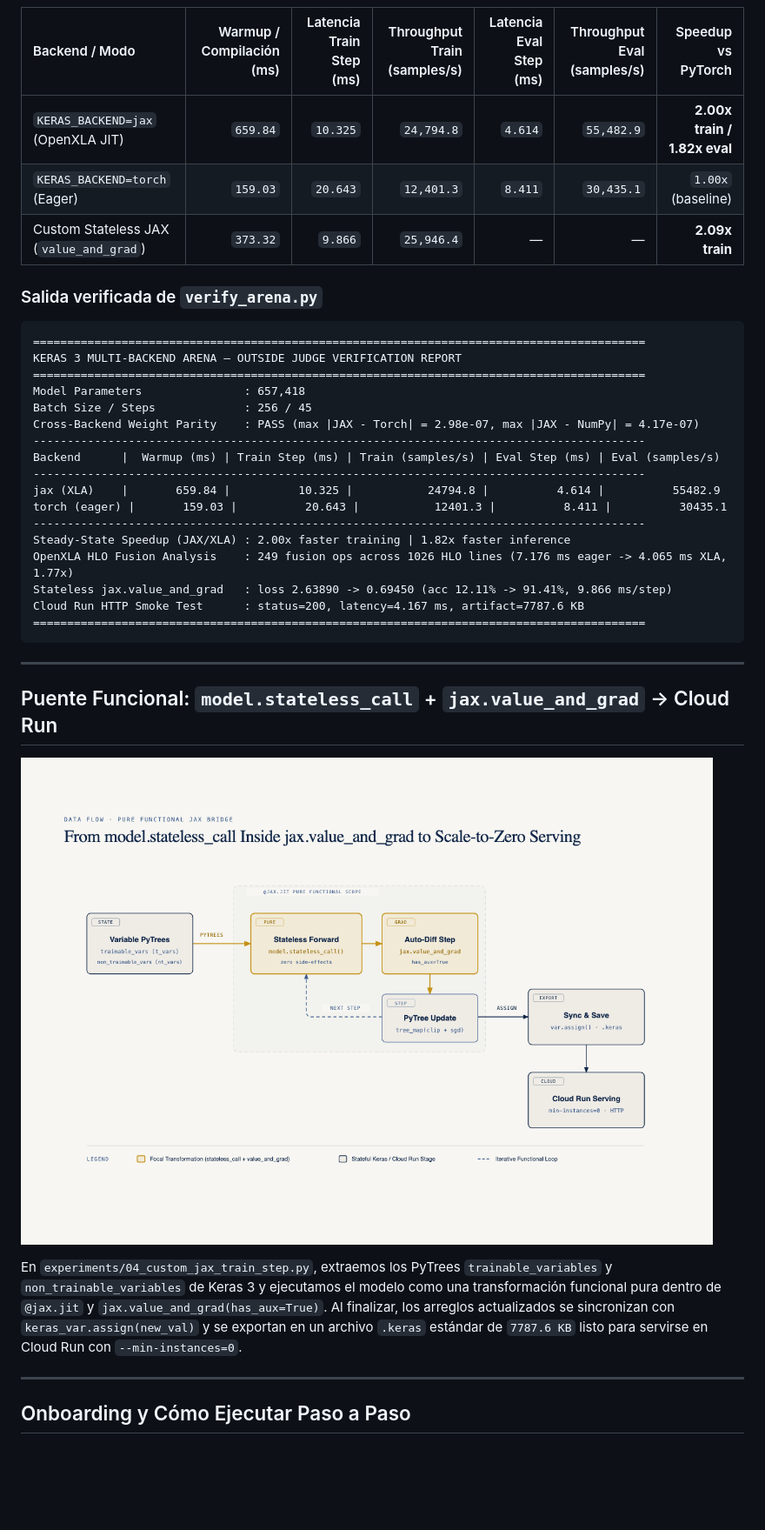
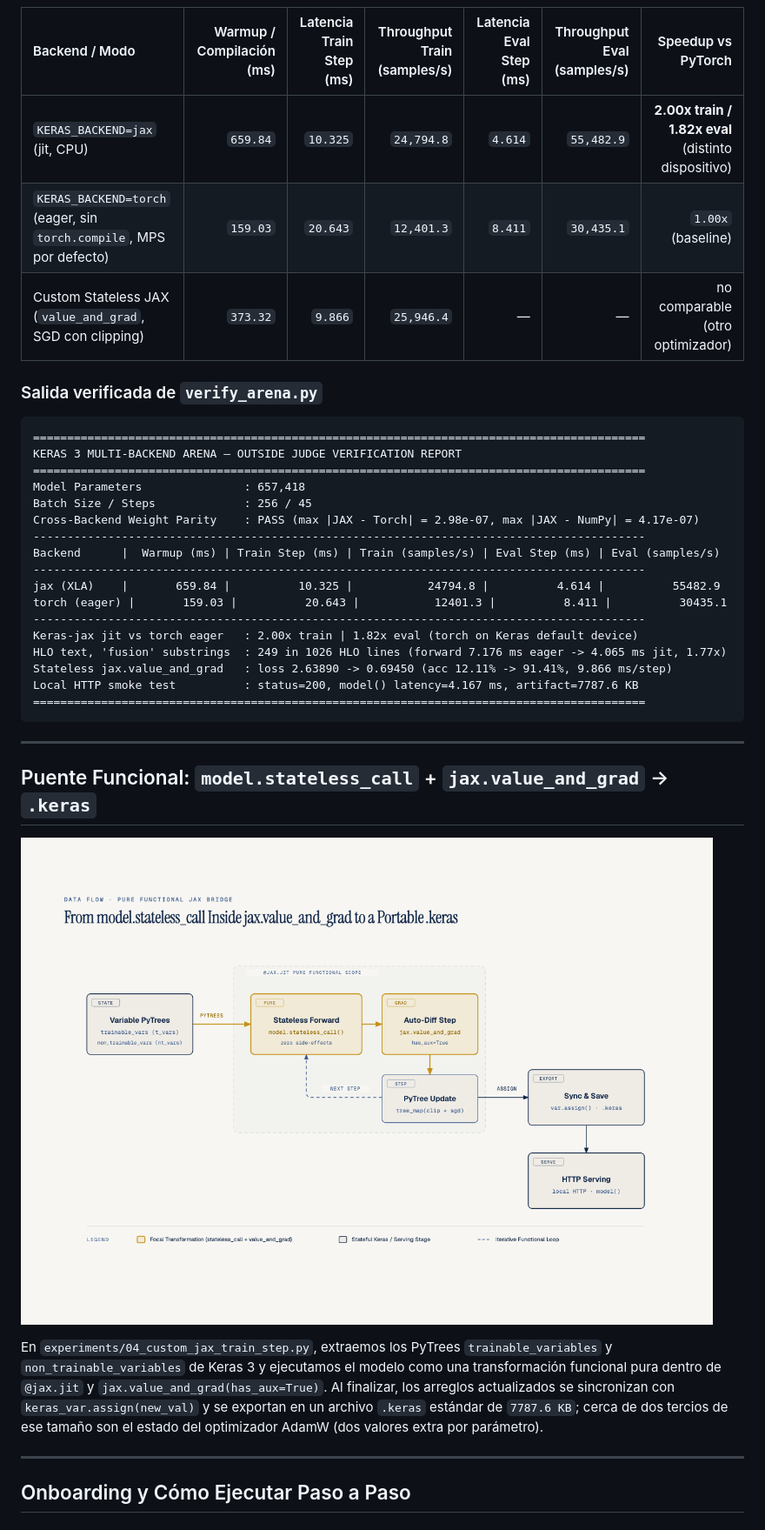
Before and after one commit to ykro/keras3-multibackend-arena, a Markdown page: README.md, the part around one of its changes. Shown at 87% size. GitHub-like rendering; pictures changed too: diagrams/03-stateless-call-flow.png; blank space fills up the shorter version.

````diff
--- a/README.md
+++ b/README.md
@@ -21,9 +21,9 @@ El modelo `multimodal_arena_net` (`657,418` parámetros) fusiona parches visuale
 
 | Backend / Modo | Warmup / Compilación (ms) | Latencia Train Step (ms) | Throughput Train (samples/s) | Latencia Eval Step (ms) | Throughput Eval (samples/s) | Speedup vs PyTorch |
 | :--- | ---: | ---: | ---: | ---: | ---: | ---: |
-| `KERAS_BACKEND=jax` (OpenXLA JIT) | `659.84` | `10.325` | `24,794.8` | `4.614` | `55,482.9` | **2.00x train / 1.82x eval** |
-| `KERAS_BACKEND=torch` (Eager) | `159.03` | `20.643` | `12,401.3` | `8.411` | `30,435.1` | `1.00x` (baseline) |
-| Custom Stateless JAX (`value_and_grad`) | `373.32` | `9.866` | `25,946.4` | — | — | **2.09x train** |
+| `KERAS_BACKEND=jax` (jit, CPU) | `659.84` | `10.325` | `24,794.8` | `4.614` | `55,482.9` | **2.00x train / 1.82x eval** (distinto dispositivo) |
+| `KERAS_BACKEND=torch` (eager, sin `torch.compile`, MPS por defecto) | `159.03` | `20.643` | `12,401.3` | `8.411` | `30,435.1` | `1.00x` (baseline) |
+| Custom Stateless JAX (`value_and_grad`, SGD con clipping) | `373.32` | `9.866` | `25,946.4` | — | — | no comparable (otro optimizador) |
 
 ### Salida verificada de `verify_arena.py`
 
@@ -40,14 +40,14 @@ Backend      |  Warmup (ms) | Train Step (ms) | Train (samples/s) | Eval Step (m
 jax (XLA)    |       659.84 |          10.325 |           24794.8 |          4.614 |          55482.9
 torch (eager) |       159.03 |          20.643 |           12401.3 |          8.411 |          30435.1
 ------------------------------------------------------------------------------------------
-Steady-State Speedup (JAX/XLA) : 2.00x faster training | 1.82x faster inference
-OpenXLA HLO Fusion Analysis    : 249 fusion ops across 1026 HLO lines (7.176 ms eager -> 4.065 ms XLA, 1.77x)
+Keras-jax jit vs torch eager   : 2.00x train | 1.82x eval (torch on Keras default device)
+HLO text, 'fusion' substrings  : 249 in 1026 HLO lines (forward 7.176 ms eager -> 4.065 ms jit, 1.77x)
 Stateless jax.value_and_grad   : loss 2.63890 -> 0.69450 (acc 12.11% -> 91.41%, 9.866 ms/step)
-Cloud Run HTTP Smoke Test      : status=200, latency=4.167 ms, artifact=7787.6 KB
+Local HTTP smoke test          : status=200, model() latency=4.167 ms, artifact=7787.6 KB
 ==========================================================================================
 ```
 
 ---
 
-## Puente Funcional: `model.stateless_call` + `jax.value_and_grad` -> Cloud Run
+## Puente Funcional: `model.stateless_call` + `jax.value_and_grad` -> `.keras`
 
@@ -55,5 +55,5 @@ Cloud Run HTTP Smoke Test      : status=200, latency=4.167 ms, artifact=7787.6 K
 
-En `experiments/04_custom_jax_train_step.py`, extraemos los PyTrees `trainable_variables` y `non_trainable_variables` de Keras 3 y ejecutamos el modelo como una transformación funcional pura dentro de `@jax.jit` y `jax.value_and_grad(has_aux=True)`. Al finalizar, los arreglos actualizados se sincronizan con `keras_var.assign(new_val)` y se exportan en un archivo `.keras` estándar de `7787.6 KB` listo para servirse en Cloud Run con `--min-instances=0`.
+En `experiments/04_custom_jax_train_step.py`, extraemos los PyTrees `trainable_variables` y `non_trainable_variables` de Keras 3 y ejecutamos el modelo como una transformación funcional pura dentro de `@jax.jit` y `jax.value_and_grad(has_aux=True)`. Al finalizar, los arreglos actualizados se sincronizan con `keras_var.assign(new_val)` y se exportan en un archivo `.keras` estándar de `7787.6 KB`; cerca de dos tercios de ese tamaño son el estado del optimizador AdamW (dos valores extra por parámetro).
 
 ---
 
````
Also changed, not shown: other parts of README.md (+7 -7 lines), diagrams/01-keras3-multibackend-arch.png, diagrams/02-jax-vs-torch-throughput.png, 10 other files.
